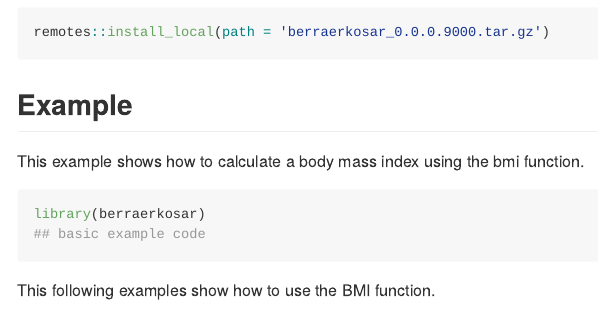
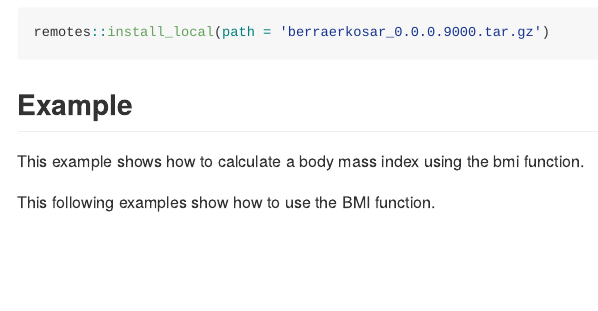
Before and after one commit to berkosarFIND/berraerkosar, an R Markdown document (README.Rmd): the page in a window 1100 px wide, from 280 px down. Rendered offline with R 4.5, knitr and Pandoc, with nearby package versions; badge pictures from the web are left out.

Commit message:
Did not work the first time

````diff
--- a/README.Rmd
+++ b/README.Rmd
@@ -35,10 +35,6 @@ remotes::install_local(path = 'berraerkosar_0.0.0.9000.tar.gz')
 
 This example shows how to calculate a body mass index using the bmi function.
 
-```{r example}
-library(berraerkosar)
-## basic example code
-```
 
 This following examples show how to use the BMI function.
 
````
Also changed, not shown: R/data_weight.R (+1 -1 lines), README.md, 2 other files.
